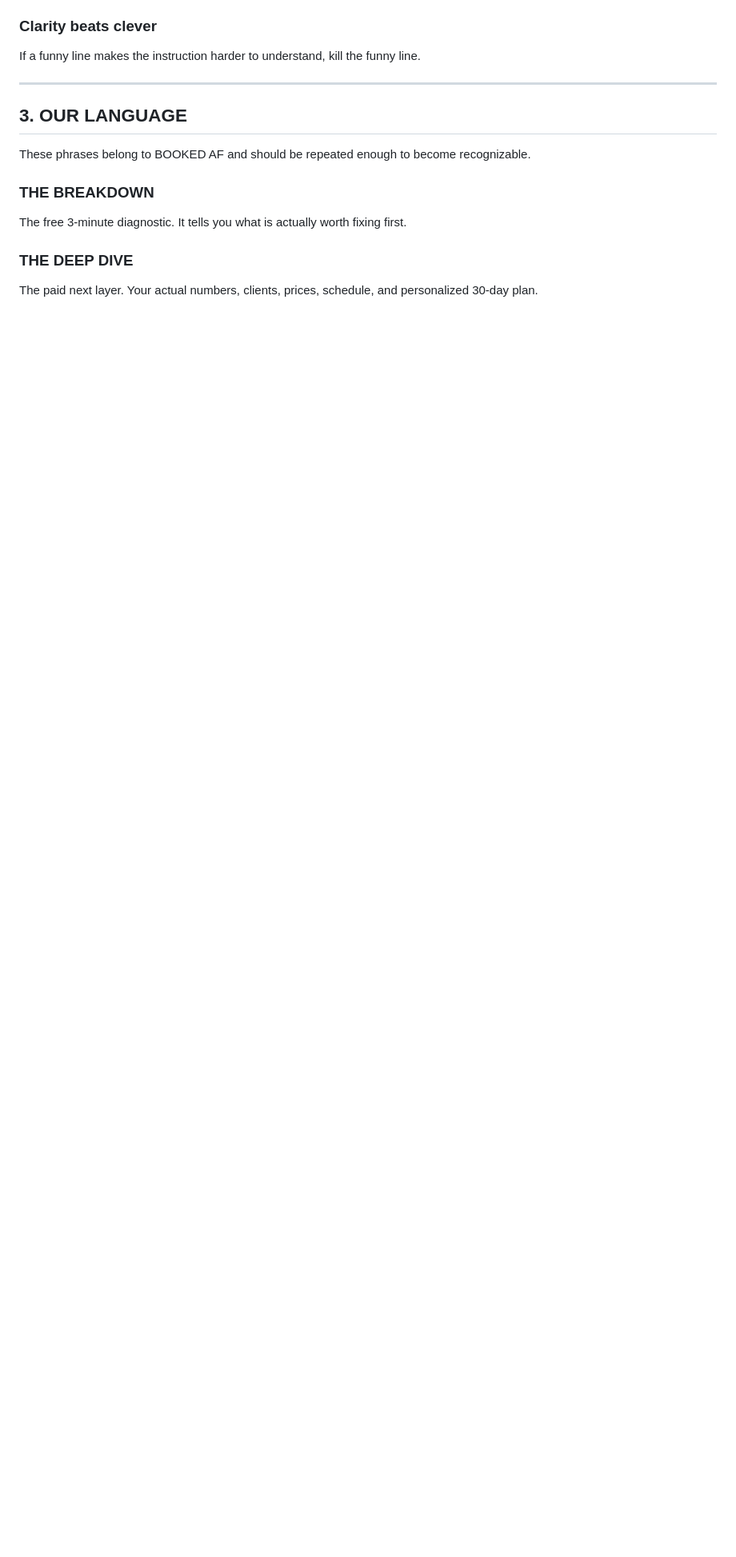
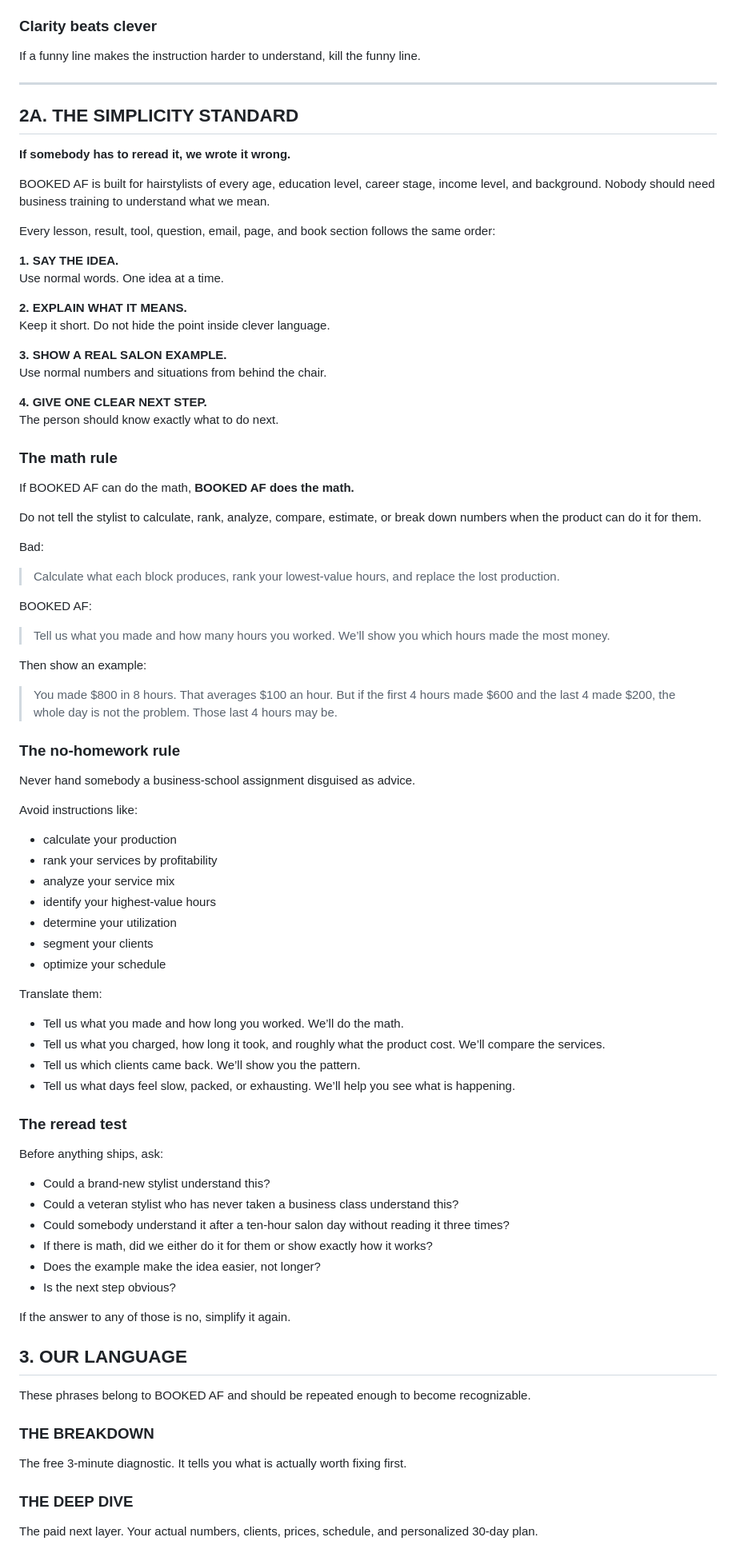
Before and after one commit to BSanders0801/Booked-AF-Calculator, a Markdown page: BOOKED_AF_LANGUAGE_BIBLE.md, the part around the change. Shown at 80% size. Rendered like a GitHub page; blank space fills up the shorter version.

Commit message:
Lock radical simplicity standard into BOOKED AF language bible

```diff
--- a/BOOKED_AF_LANGUAGE_BIBLE.md
+++ b/BOOKED_AF_LANGUAGE_BIBLE.md
@@ -70,6 +70,73 @@ If the money is serious, let the number land. We do not decorate every sentence.
 If a funny line makes the instruction harder to understand, kill the funny line.
 
 ---
+
+## 2A. THE SIMPLICITY STANDARD
+
+**If somebody has to reread it, we wrote it wrong.**
+
+BOOKED AF is built for hairstylists of every age, education level, career stage, income level, and background. Nobody should need business training to understand what we mean.
+
+Every lesson, result, tool, question, email, page, and book section follows the same order:
+
+**1. SAY THE IDEA.**
+Use normal words. One idea at a time.
+
+**2. EXPLAIN WHAT IT MEANS.**
+Keep it short. Do not hide the point inside clever language.
+
+**3. SHOW A REAL SALON EXAMPLE.**
+Use normal numbers and situations from behind the chair.
+
+**4. GIVE ONE CLEAR NEXT STEP.**
+The person should know exactly what to do next.
+
+### The math rule
+
+If BOOKED AF can do the math, **BOOKED AF does the math.**
+
+Do not tell the stylist to calculate, rank, analyze, compare, estimate, or break down numbers when the product can do it for them.
+
+Bad:
+> Calculate what each block produces, rank your lowest-value hours, and replace the lost production.
+
+BOOKED AF:
+> Tell us what you made and how many hours you worked. We’ll show you which hours made the most money.
+
+Then show an example:
+> You made $800 in 8 hours. That averages $100 an hour. But if the first 4 hours made $600 and the last 4 made $200, the whole day is not the problem. Those last 4 hours may be.
+
+### The no-homework rule
+
+Never hand somebody a business-school assignment disguised as advice.
+
+Avoid instructions like:
+- calculate your production
+- rank your services by profitability
+- analyze your service mix
+- identify your highest-value hours
+- determine your utilization
+- segment your clients
+- optimize your schedule
+
+Translate them:
+- Tell us what you made and how long you worked. We’ll do the math.
+- Tell us what you charged, how long it took, and roughly what the product cost. We’ll compare the services.
+- Tell us which clients came back. We’ll show you the pattern.
+- Tell us what days feel slow, packed, or exhausting. We’ll help you see what is happening.
+
+### The reread test
+
+Before anything ships, ask:
+
+- Could a brand-new stylist understand this?
+- Could a veteran stylist who has never taken a business class understand this?
+- Could somebody understand it after a ten-hour salon day without reading it three times?
+- If there is math, did we either do it for them or show exactly how it works?
+- Does the example make the idea easier, not longer?
+- Is the next step obvious?
+
+If the answer to any of those is no, simplify it again.
 
 ## 3. OUR LANGUAGE
 
```
